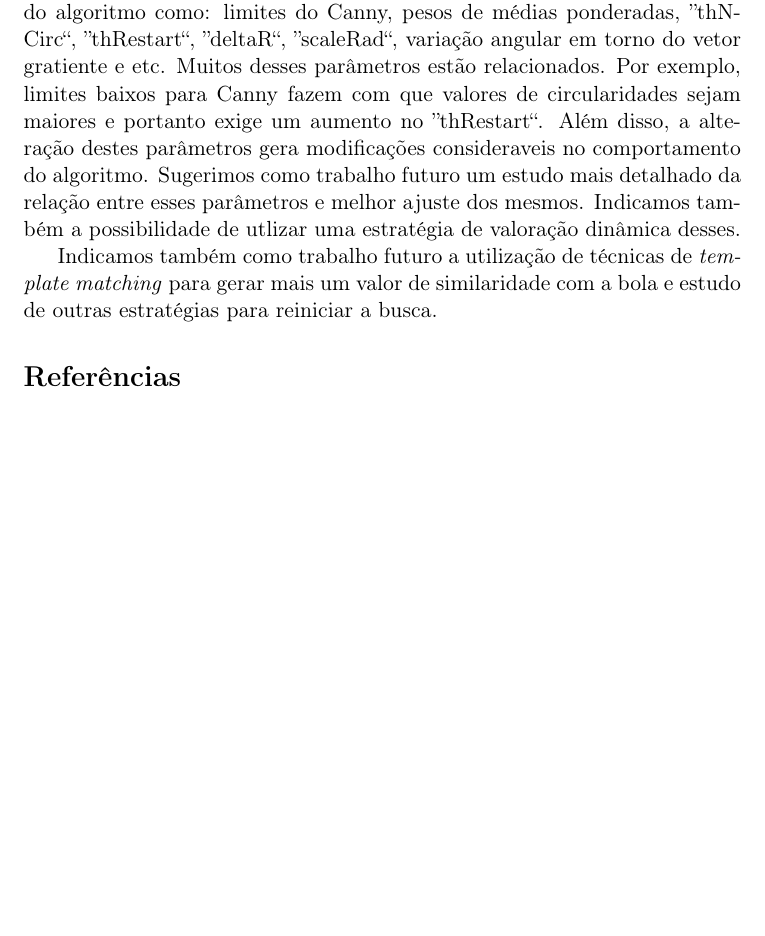
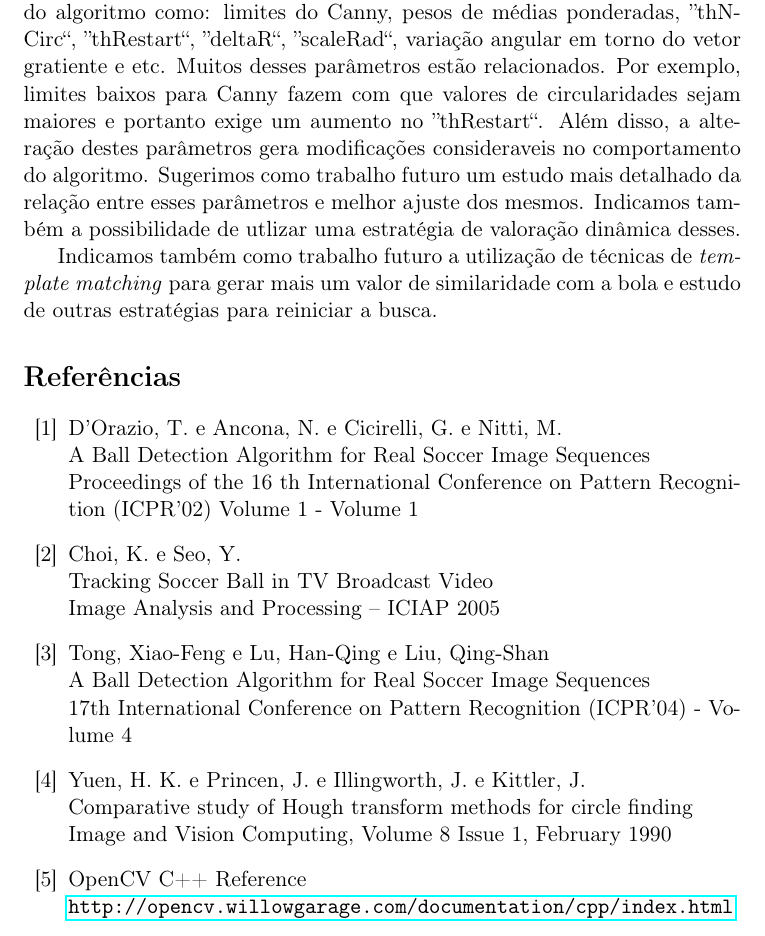
Before and after one commit to brunobuss/cos756, a LaTeX paper (docs/relatorio.tex): part of page 6 of 6, cut so that both start at the same text, the shorter picture padded with empty space. Compiled offline with pdfLaTeX.

Commit message:
Adicionando referências.

```diff
--- a/docs/relatorio.tex
+++ b/docs/relatorio.tex
@@ -18,6 +18,8 @@
 %%Pacotes relacionados a imagens
 \usepackage{graphicx}
 
+
+\usepackage{hyperref}
 
 \title{Tracking de uma bola em um jogo de futebol}
 \author{Bruno Buss e Lucas Pierezan}
@@ -88,16 +90,29 @@ Por final, na função ''houghC1``, durante o processo de cálculo do diversos v
 
 \begin{thebibliography}{99}
 
-%% http://citeseerx.ist.psu.edu/viewdoc/download?doi=10.1.1.96.9911&rep=rep1&type=pdf
+\bibitem{D'Orazio}
+ D'Orazio, T. e Ancona, N. e Cicirelli, G. e Nitti, M.\\
+ A Ball Detection Algorithm for Real Soccer Image Sequences\\
+ Proceedings of the 16 th International Conference on Pattern Recognition (ICPR'02) Volume 1 - Volume 1
 
-%% http://vglab.sogang.ac.kr/yndk_htdocs/htdocs/papers/iciap05.pdf
+\bibitem{Choi}
+ Choi, K. e Seo, Y.\\
+ Tracking Soccer Ball in TV Broadcast Video\\
+ Image Analysis and Processing – ICIAP 2005
 
-%% http://www.computer.org/portal/web/csdl/doi/10.1109/ICPR.2004.1333892
+\bibitem{Tong}
+ Tong, Xiao-Feng e Lu, Han-Qing e Liu, Qing-Shan\\
+ A Ball Detection Algorithm for Real Soccer Image Sequences\\
+ 17th International Conference on Pattern Recognition (ICPR'04) - Volume 4
 
-%% http://portal.acm.org/citation.cfm?id=81200
+\bibitem{Yuen}
+ Yuen, H. K. e Princen, J. e Illingworth, J. e Kittler, J.\\
+ Comparative study of Hough transform methods for circle finding\\
+ Image and Vision Computing, Volume 8 Issue 1, February 1990
 
-%% manual opencv
-
+\bibitem{OCVManual}
+ OpenCV C++ Reference\\
+ \url{http://opencv.willowgarage.com/documentation/cpp/index.html}
 
 \end{thebibliography}
 
```
